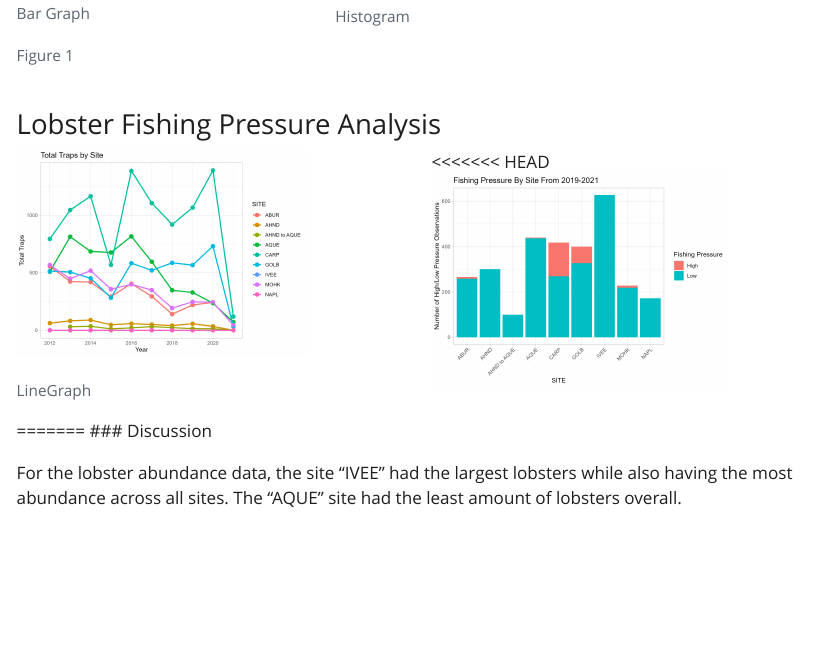
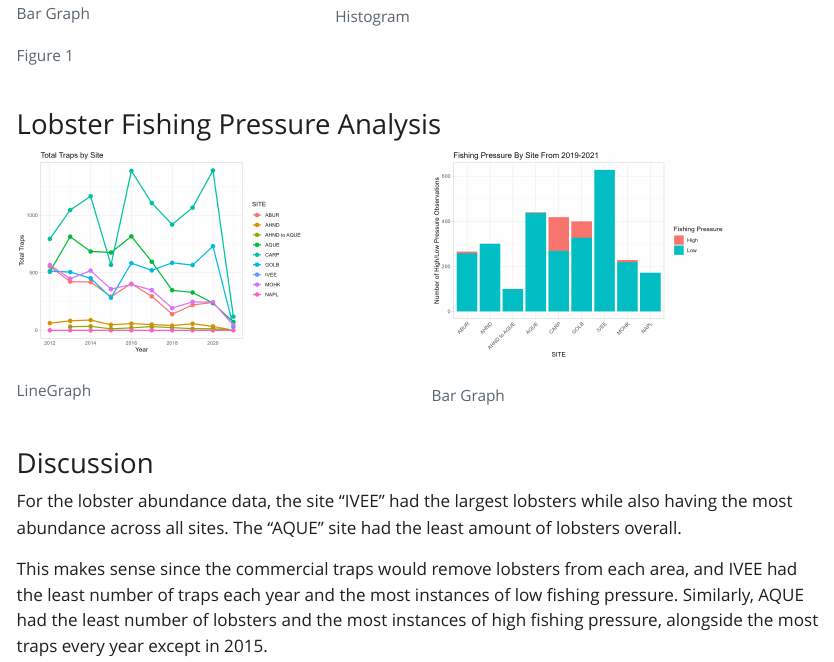
Before and after one commit to enprasad/esha-andy, a Quarto document (analysis/lobster-report.qmd): the page in a window 1100 px wide, from 890 px down. The pictures show the output file analysis/lobster-report.html that the author committed with the source, opened offline; Quarto's library style sheets are replaced by a plain one without menus.

Commit message:
Discussion collaborator

```diff
--- a/analysis/lobster-report.qmd
+++ b/analysis/lobster-report.qmd
@@ -29,10 +29,11 @@ This data set contains information that relates to California spiny lobster abun
 ::: {layout-ncol="2"}
 ![LineGraph](images/total_traps.png){fig-align="left" width="288"}
 
-<<<<<<< HEAD
 ![Bar Graph](images/fishing_pressure.png){fig-align="left" width="295"}
 :::
-=======
+
 ### Discussion
 
 For the lobster abundance data, the site "IVEE" had the largest lobsters while also having the most abundance across all sites. The "AQUE" site had the least amount of lobsters overall.
+
+This makes sense since the commercial traps would remove lobsters from each area, and IVEE had the least number of traps each year and the most instances of low fishing pressure. Similarly, AQUE had the least number of lobsters and the most instances of high fishing pressure, alongside the most traps every year except in 2015.
```
Also changed, not shown: analysis/lobster-report.html.
